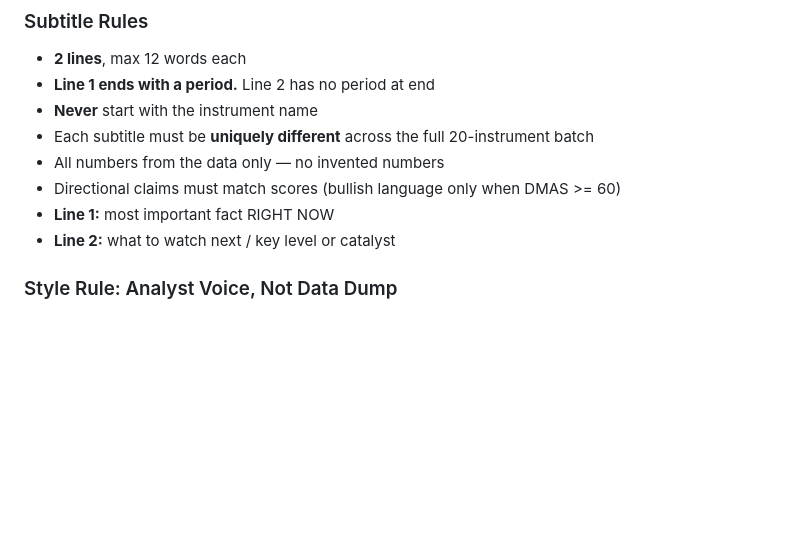
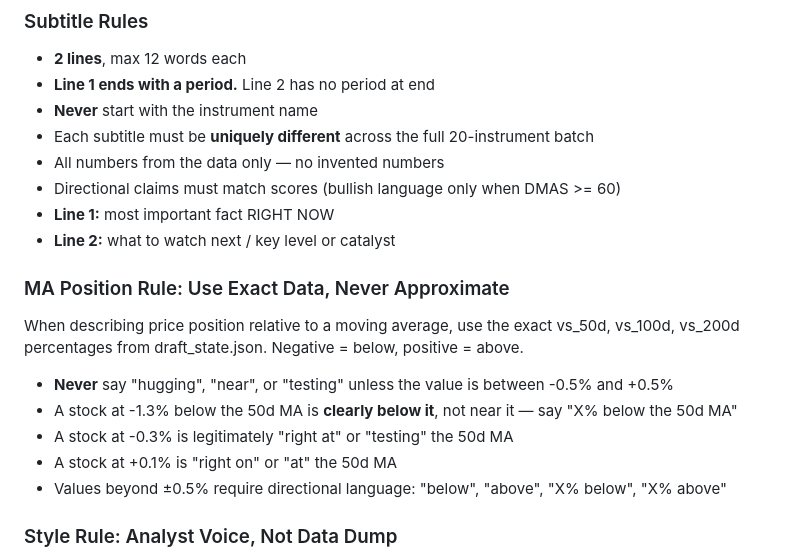
Before and after one commit to bibizaza/ic_technical, a Markdown page: SKILL.md, the part around the change. Drawn GitHub-style; blank space fills up the shorter version.

Commit message:
Add MA position rule to SKILL.md and regenerate all 20 subtitles
Adds explicit rule: never use "hugging", "near", or "testing" for MA
position unless vs_50d is within -0.5% to +0.5%. Fixes S&P 500 subtitle
which incorrectly said "hugging the 50d MA" at -1.3% below. All 20
subtitles regenerated with factually accurate language from draft_state.json.

Co-Authored-By: Claude Sonnet 4.6 <noreply@anthropic.com>

```diff
--- a/SKILL.md
+++ b/SKILL.md
@@ -43,6 +43,15 @@ Write all subtitles back to draft_state.json: set `instruments.[name].subtitle =
 - Directional claims must match scores (bullish language only when DMAS >= 60)
 - **Line 1:** most important fact RIGHT NOW
 - **Line 2:** what to watch next / key level or catalyst
+
+### MA Position Rule: Use Exact Data, Never Approximate
+When describing price position relative to a moving average, use the exact vs_50d, vs_100d, vs_200d percentages from draft_state.json. Negative = below, positive = above.
+
+- **Never** say "hugging", "near", or "testing" unless the value is between -0.5% and +0.5%
+- A stock at -1.3% below the 50d MA is **clearly below it**, not near it — say "X% below the 50d MA"
+- A stock at -0.3% is legitimately "right at" or "testing" the 50d MA
+- A stock at +0.1% is "right on" or "at" the 50d MA
+- Values beyond ±0.5% require directional language: "below", "above", "X% below", "X% above"
 
 ### Style Rule: Analyst Voice, Not Data Dump
 Each subtitle should contain **AT MOST 2 numbers**. Pick the ONE or TWO most meaningful data points and weave them into a narrative. The rest should be qualitative interpretation.
```
